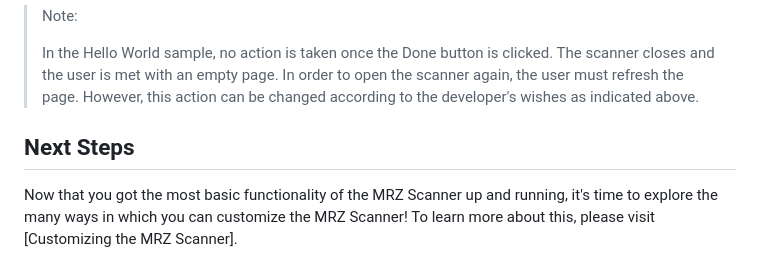
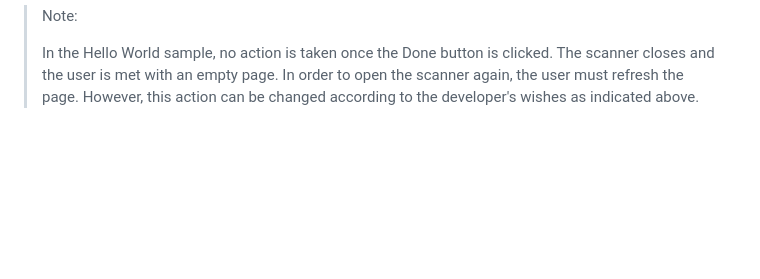
Before and after one commit to Dynamsoft/mrz-scanner-javascript-dev, a Markdown page: README.md, the part around the change. GitHub-like rendering; blank space fills up the shorter version.

```diff
--- a/README.md
+++ b/README.md
@@ -147,7 +147,3 @@ Here is a quick breakdown of the UI elements that make up the result view
   >Note:
   >
   > In the Hello World sample, no action is taken once the Done button is clicked. The scanner closes and the user is met with an empty page. In order to open the scanner again, the user must refresh the page. However, this action can be changed according to the developer's wishes as indicated above.
-
-## Next Steps
-
-Now that you got the most basic functionality of the MRZ Scanner up and running, it's time to explore the many ways in which you can customize the MRZ Scanner! To learn more about this, please visit [Customizing the MRZ Scanner].
```
